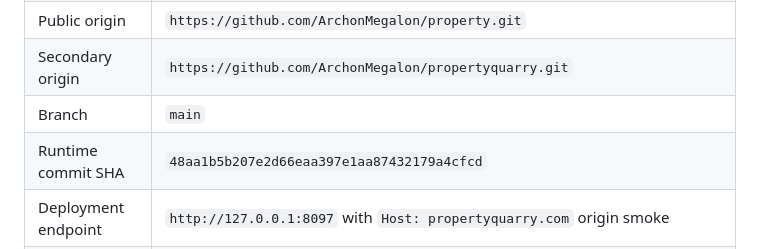
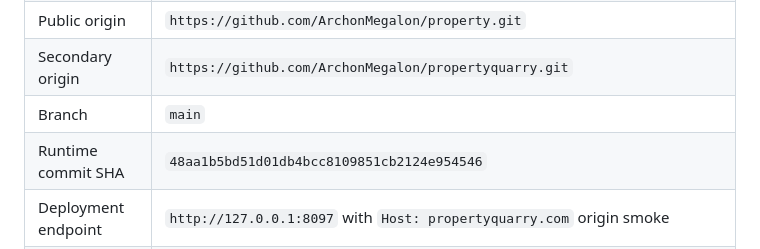
Before and after one commit to ArchonMegalon/property, a Markdown page: docs/PROPERTYQUARRY_RELEASE_MANIFEST.md, the part around the change. Rendered like a GitHub page.

Commit message:
Correct release manifest runtime SHA

```diff
--- a/docs/PROPERTYQUARRY_RELEASE_MANIFEST.md
+++ b/docs/PROPERTYQUARRY_RELEASE_MANIFEST.md
@@ -35,7 +35,7 @@ That means the billing account lane still requires a second vendor login even th
 | Public origin | `https://github.com/ArchonMegalon/property.git` |
 | Secondary origin | `https://github.com/ArchonMegalon/propertyquarry.git` |
 | Branch | `main` |
-| Runtime commit SHA | `48aa1b5b207e2d66eaa397e1aa87432179a4cfcd` |
+| Runtime commit SHA | `48aa1b5bd51d01db4bcc8109851cb2124e954546` |
 | Deployment endpoint | `http://127.0.0.1:8097` with `Host: propertyquarry.com` origin smoke |
 | Public domain | `https://propertyquarry.com` |
 | Deployment ID | `pending-next-verified-deploy`; integrated branch candidate adds deploy-side release-hygiene refresh plus render-tools runtime refresh before gold verification |
```
